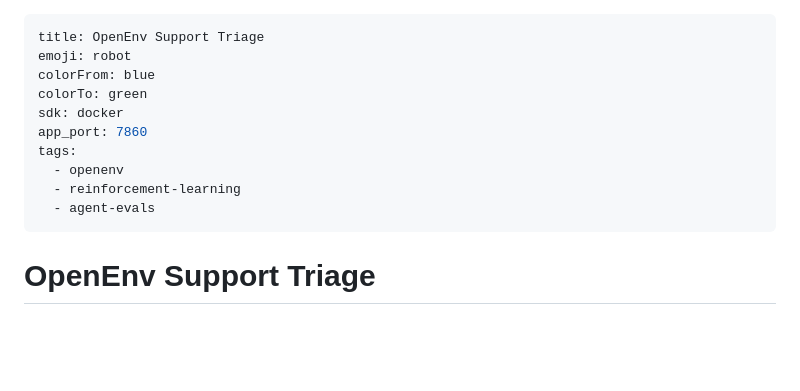
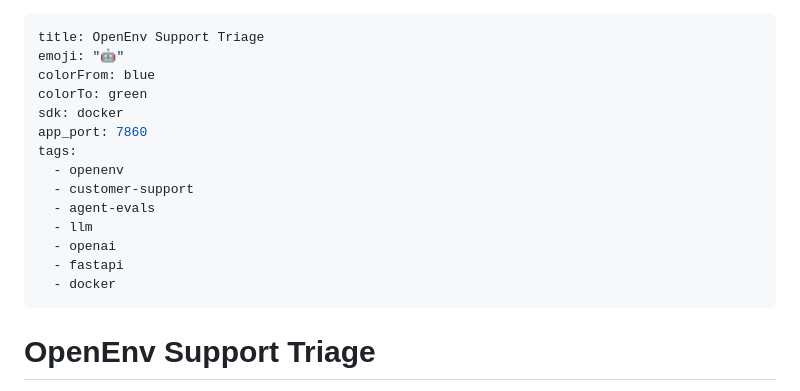
Before and after one commit to Shine-5705/OpenEnv-Support-Triage, a Markdown page: README.md, the part around the change. GitHub-like rendering; blank space fills up the shorter version.

Commit message:
Refine HF README front-matter tags and emoji

```diff
--- a/README.md
+++ b/README.md
@@ -1,14 +1,18 @@
 ---
 title: OpenEnv Support Triage
-emoji: robot
+emoji: "🤖"
 colorFrom: blue
 colorTo: green
 sdk: docker
 app_port: 7860
 tags:
   - openenv
-  - reinforcement-learning
+  - customer-support
   - agent-evals
+  - llm
+  - openai
+  - fastapi
+  - docker
 ---
 
 # OpenEnv Support Triage
```
